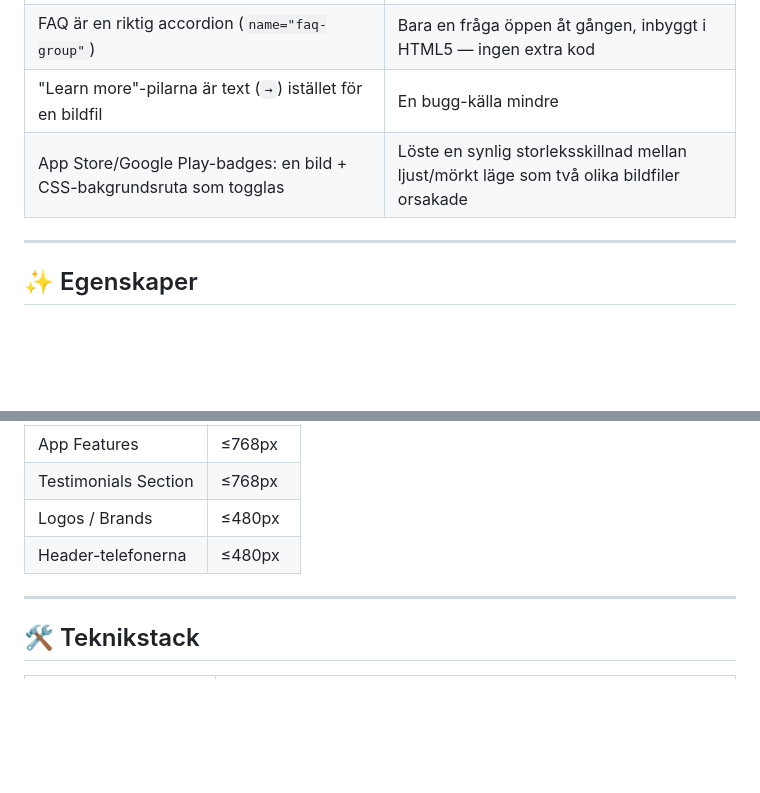
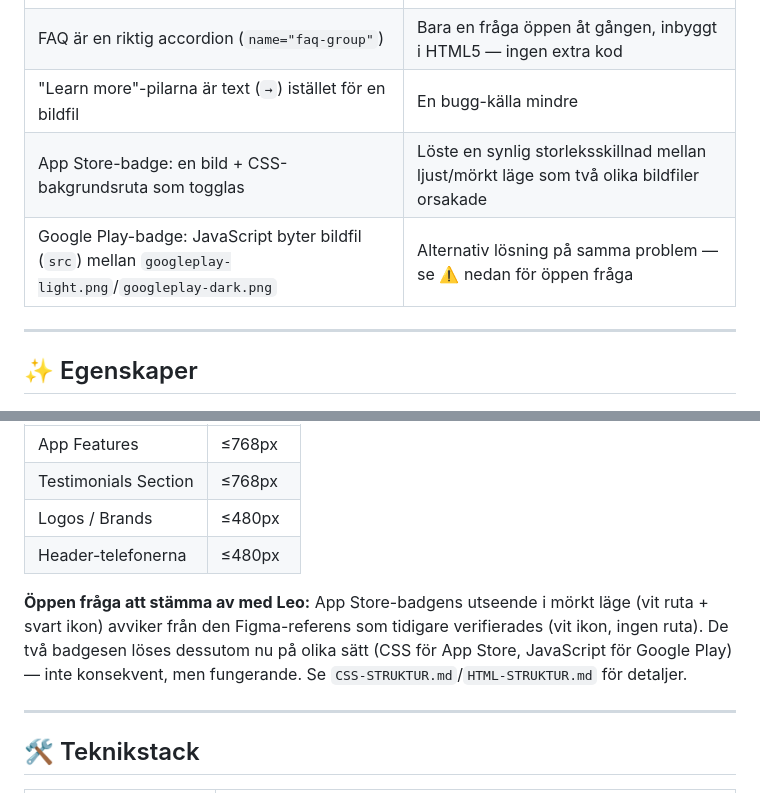
Before and after one commit to lappelbergs-web/FigmaCopyingEC2026, a Markdown page: README.md, 2 parts joined by grey strips. Drawn GitHub-style; blank space fills up the shorter version.

Commit message:
Update documentation to match latest changes

```diff
--- a/README.md
+++ b/README.md
@@ -50,7 +50,8 @@ Dubbelklicka på `index.html` i valfri webbläsare.
 | Dark mode kommer ihåg valet (`localStorage`) + respekterar systemets färgtema vid första besöket | Bättre användarupplevelse — sidan startar inte alltid i ljust läge |
 | FAQ är en riktig accordion (`name="faq-group"`) | Bara en fråga öppen åt gången, inbyggt i HTML5 — ingen extra kod |
 | "Learn more"-pilarna är text (`→`) istället för en bildfil | En bugg-källa mindre |
-| App Store/Google Play-badges: en bild + CSS-bakgrundsruta som togglas | Löste en synlig storleksskillnad mellan ljust/mörkt läge som två olika bildfiler orsakade |
+| App Store-badge: en bild + CSS-bakgrundsruta som togglas | Löste en synlig storleksskillnad mellan ljust/mörkt läge som två olika bildfiler orsakade |
+| Google Play-badge: JavaScript byter bildfil (`src`) mellan `googleplay-light.png`/`googleplay-dark.png` | Alternativ lösning på samma problem — se ⚠️ nedan för öppen fråga |
 
 ---
 
@@ -82,6 +83,8 @@ Källdesignen innehåller inte alla sektioner i alla skärmstorlekar — medvetn
 | Logos / Brands | ≤480px |
 | Header-telefonerna | ≤480px |
 
+**Öppen fråga att stämma av med Leo:** App Store-badgens utseende i mörkt läge (vit ruta + svart ikon) avviker från den Figma-referens som tidigare verifierades (vit ikon, ingen ruta). De två badgesen löses dessutom nu på olika sätt (CSS för App Store, JavaScript för Google Play) — inte konsekvent, men fungerande. Se `CSS-STRUKTUR.md`/`HTML-STRUKTUR.md` för detaljer.
+
 ---
 
 ## 🛠️ Teknikstack
```
